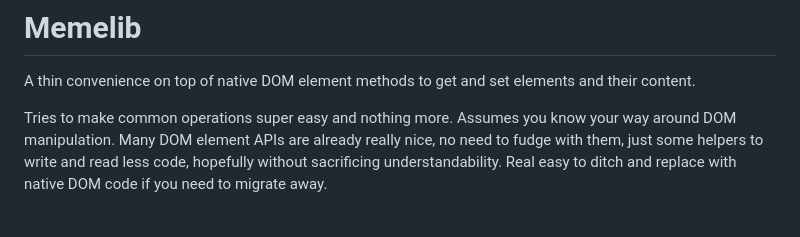
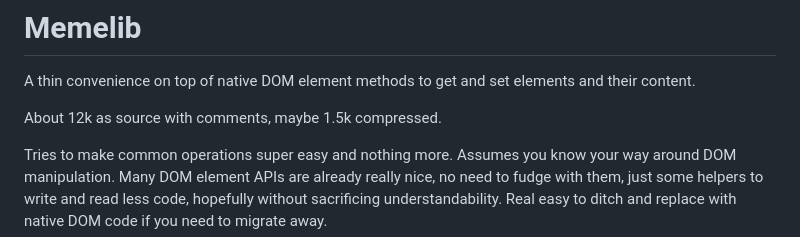
Before and after one commit to sakamies/memelib, a Markdown page: README.md, the part around the change. Drawn GitHub-style; blank space fills up the shorter version.

```diff
--- a/README.md
+++ b/README.md
@@ -1,6 +1,8 @@
 # Memelib
 
 A thin convenience on top of native DOM element methods to get and set elements and their content.
+
+About 12k as source with comments, maybe 1.5k compressed.
 
 Tries to make common operations super easy and nothing more. Assumes you know your way around DOM manipulation. Many DOM element APIs are already really nice, no need to fudge with them, just some helpers to write and read less code, hopefully without sacrificing understandability. Real easy to ditch and replace with native DOM code if you need to migrate away.
 
```
